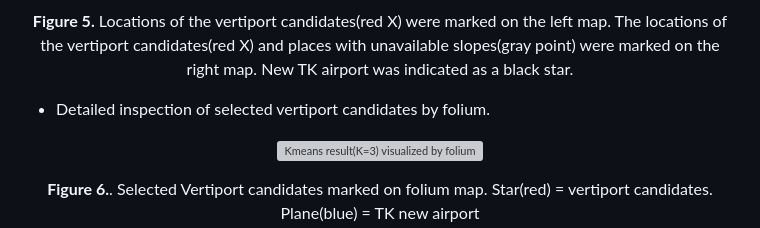
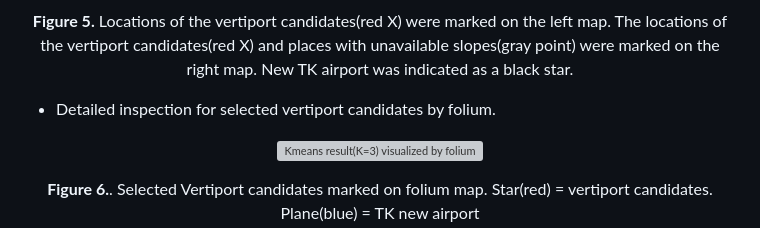
Before and after one commit to HowveYoobin/Big_Data_Design, a Markdown page: Team_project/README.md, the part around the change. Drawn GitHub-style; grey boxes are pictures that could not be loaded.

```diff
--- a/Team_project/README.md
+++ b/Team_project/README.md
@@ -38,7 +38,7 @@ See visualized results of `mapping.ipynb` [here](https://nbviewer.org/github/How
   <figcaption align="center"><B>Figure 5.</B> Locations of the vertiport candidates(red X) were marked on the left map. The locations of the vertiport candidates(red X) and places with unavailable slopes(gray point) were marked on the right map. New TK airport was indicated as a black star.</figcaption>
 </p>
 
-* Detailed inspection of selected vertiport candidates by folium.
+* Detailed inspection for selected vertiport candidates by folium.
 <p align="center">
   <img src="./figures/Kmean3_folium.png" alt="Kmeans result(K=3) visualized by folium" align="center">
   <figcaption align="center"><B>Figure 6.</B>. Selected Vertiport candidates marked on folium map. Star(red) = vertiport candidates. Plane(blue) = TK new airport</figcaption>
```
